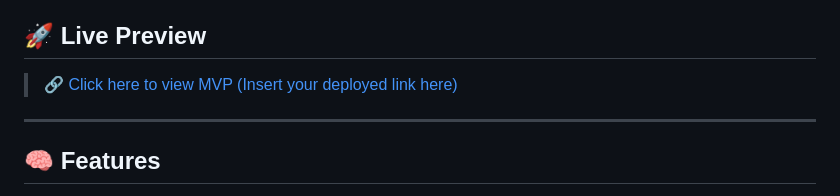
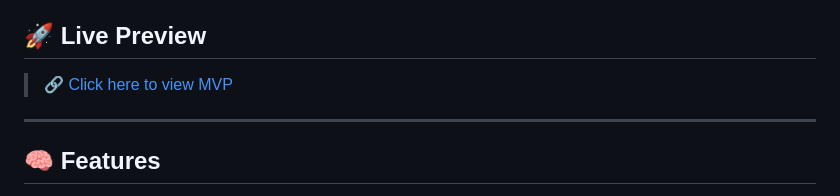
Before and after one commit to Buddha-11/LawyerUp, a Markdown page: README.md, the part around the change. Rendered like a GitHub page.

```diff
--- a/README.md
+++ b/README.md
@@ -4,7 +4,7 @@
 **LawyerUp** is a one-stop legal solution designed to simplify the legal process for individuals, professionals, and communities. Our web-based platform integrates AI to provide personalized legal support, document understanding, lawyer discovery, and more.
 
 ## 🚀 Live Preview
-> [🔗 Click here to view MVP (Insert your deployed link here)](https://tutorial-5151c.web.app/)
+> [🔗 Click here to view MVP ](https://tutorial-5151c.web.app/)
 
 ---
 
```
